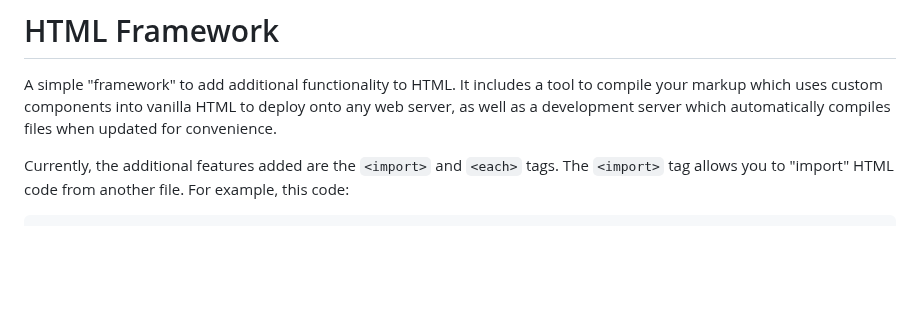
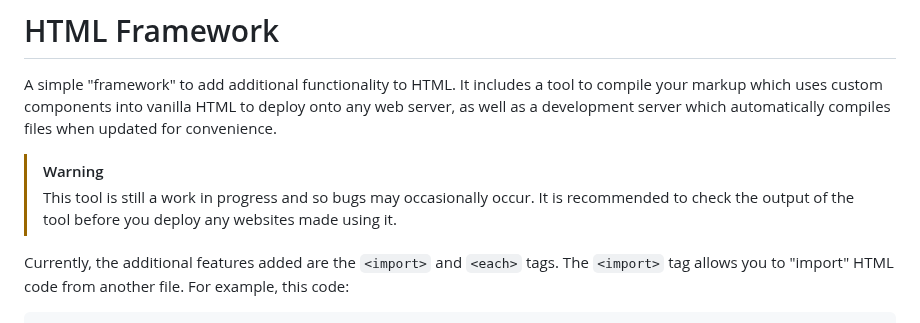
Before and after one commit to shock59/html-framework, a Markdown page: README.md, the part around one of its changes. Rendered like a GitHub page; blank space fills up the shorter version.

Commit message:
Minor readme update

```diff
--- a/README.md
+++ b/README.md
@@ -1,6 +1,9 @@
 # HTML Framework
 
 A simple "framework" to add additional functionality to HTML. It includes a tool to compile your markup which uses custom components into vanilla HTML to deploy onto any web server, as well as a development server which automatically compiles files when updated for convenience.
+
+> [!WARNING]
+> This tool is still a work in progress and so bugs may occasionally occur. It is recommended to check the output of the tool before you deploy any websites made using it.
 
 Currently, the additional features added are the `<import>` and `<each>` tags. The `<import>` tag allows you to "import" HTML code from another file. For example, this code:
 
```
Also changed, not shown: other parts of README.md (+3 -2 lines).
